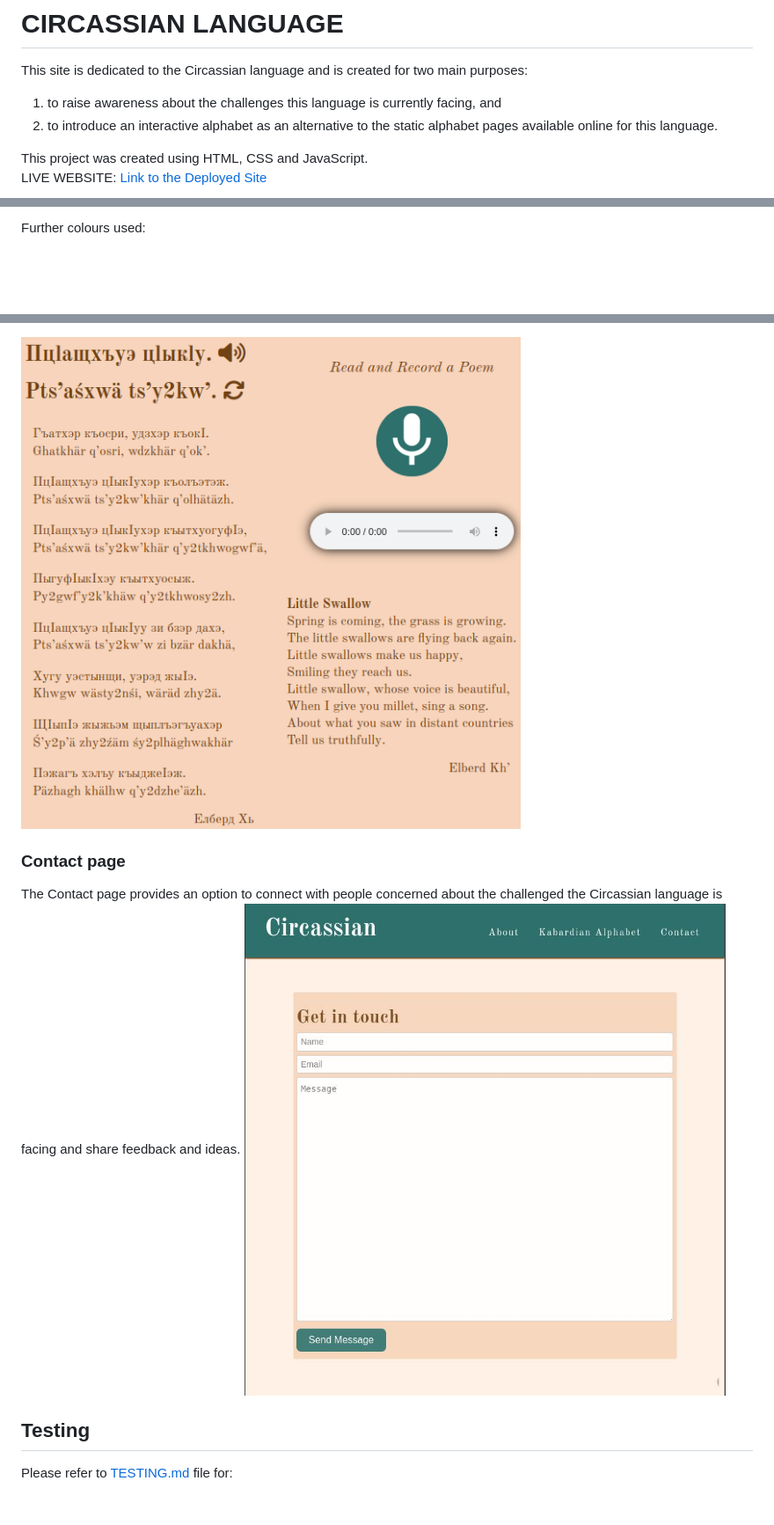
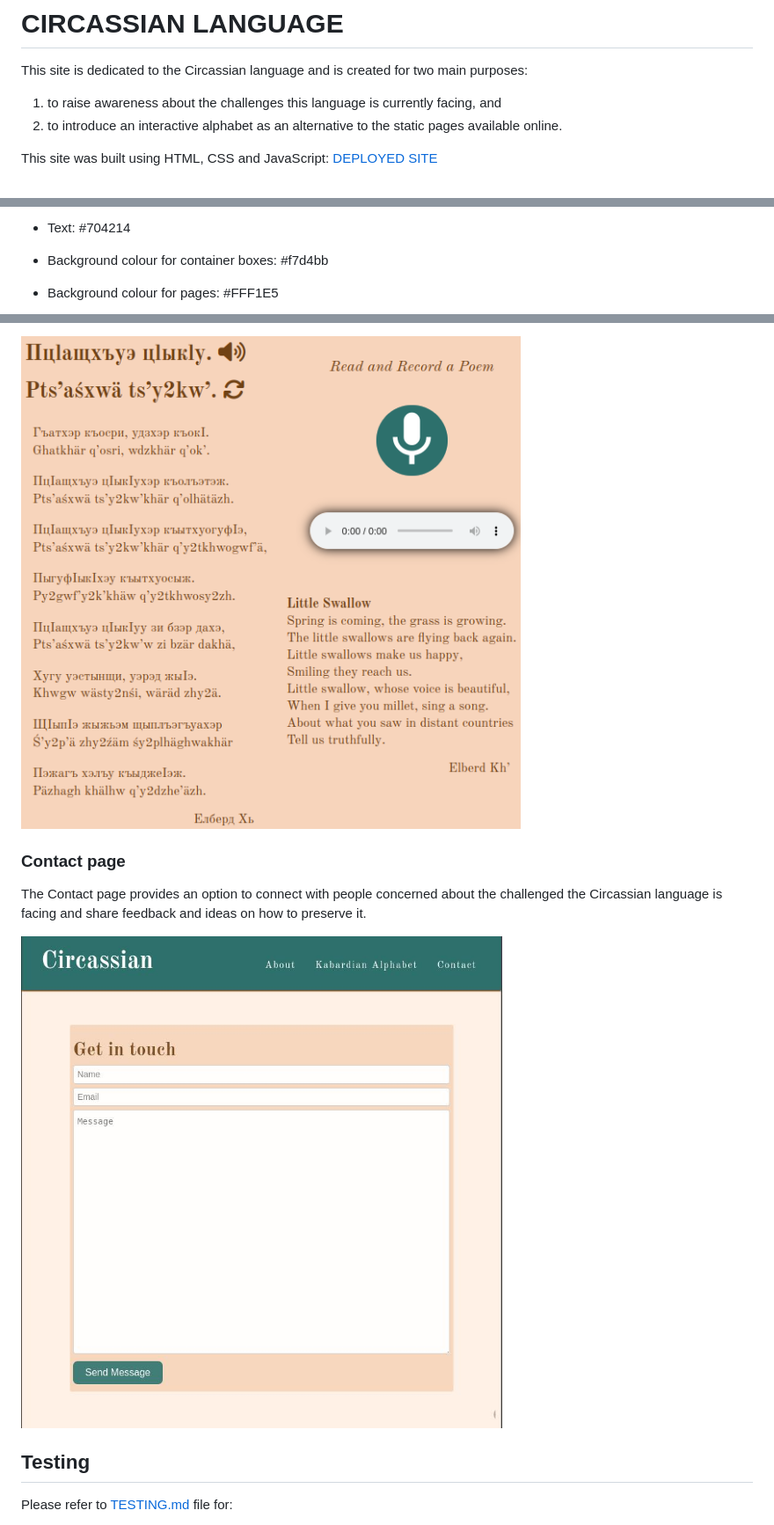
Before and after one commit to kkumyk/circassian-language, a Markdown page: README.md, 3 parts joined by grey strips. Shown: that part at 88% size. Drawn GitHub-style; blank space fills up the shorter version.

```diff
--- a/README.md
+++ b/README.md
@@ -3,10 +4,8 @@
 This site is dedicated to the Circassian language and is created for two main purposes:
 <ol>
 <li>to raise awareness about the challenges this language is currently facing, and</li>
-<li>to introduce an interactive alphabet as an alternative to the static alphabet pages available online for this language.</li>
+<li>to introduce an interactive alphabet as an alternative to the static pages available online.</li>
 </ol>
-This project was created using HTML, CSS and JavaScript.
-
-LIVE WEBSITE: [Link to the Deployed Site](https://kkumyk.github.io/circassian-language/)
+This site was built using HTML, CSS and JavaScript: <a href="https://kkumyk.github.io/circassian-language/" target="_blank">DEPLOYED SITE</a>
 
 ![Circassian Language - different devices view](doc/testing/landing-page.png)
@@ -48,3 +46,5 @@ The user did most likely land on the site by accident as this was not a result o
 
-Further colours used:
+- <span style="color:#704214">Text: #704214</span>
+- <span style="color:#f7d4bb">Background colour for container boxes: #f7d4bb</span>
+- <span style="color:#FFF1E5">Background colour for pages: #FFF1E5</span>
 
@@ -94,7 +73,8 @@ On this page the user can listen to a poem read by two native speakers. They can
 
 ### Contact page
-The Contact page provides an option to connect with people concerned about the challenged the Circassian language is facing and share feedback and ideas.
-<img src="doc/features/doc-contact.jpg" style="width:798px;"/>
+The Contact page provides an option to connect with people concerned about the challenged the Circassian language is facing and share feedback and ideas on how to preserve it.
+
+<img src="doc/features/doc-contact.jpg" style="width:698px;"/>
 
 
 ## Testing
```
Also changed, not shown: other parts of README.md (+13 -32 lines), doc/testing/TESTING.md (+14 -15 lines), doc/colours.png (added).
